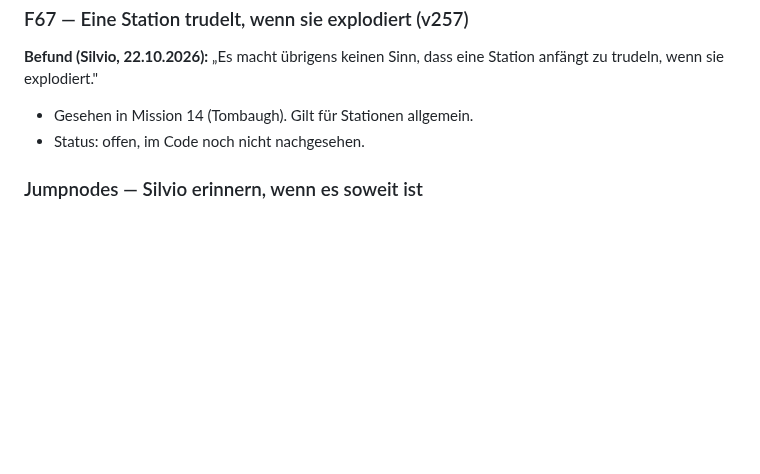
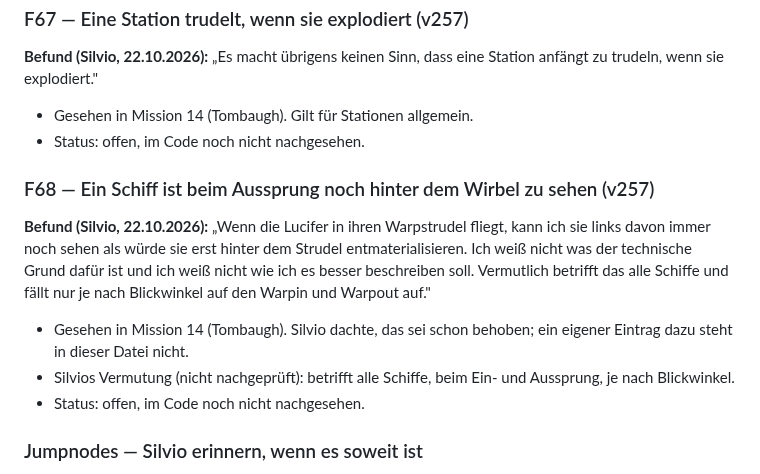
Before and after one commit to Belisarius7487/fs3, a Markdown page: OFFENE_FEHLER.md, the part around the change. GitHub-like rendering; blank space fills up the shorter version.

Commit message:
OFFENE_FEHLER: F68 ship still visible behind the vortex on jump out
Co-Authored-By: Claude Opus 5.5 <noreply@anthropic.com>
Claude-Session: https://claude.ai/code/session_01BviGugENnY9M9E9C9D4z3h

```diff
--- a/OFFENE_FEHLER.md
+++ b/OFFENE_FEHLER.md
@@ -2223,6 +2223,21 @@ Station anfängt zu trudeln, wenn sie explodiert."
 - Gesehen in Mission 14 (Tombaugh). Gilt für Stationen allgemein.
 - Status: offen, im Code noch nicht nachgesehen.
 
+### F68 — Ein Schiff ist beim Aussprung noch hinter dem Wirbel zu sehen (v257)
+
+**Befund (Silvio, 22.10.2026):** „Wenn die Lucifer in ihren Warpstrudel
+fliegt, kann ich sie links davon immer noch sehen als würde sie erst hinter
+dem Strudel entmaterialisieren. Ich weiß nicht was der technische Grund
+dafür ist und ich weiß nicht wie ich es besser beschreiben soll. Vermutlich
+betrifft das alle Schiffe und fällt nur je nach Blickwinkel auf den Warpin
+und Warpout auf."
+
+- Gesehen in Mission 14 (Tombaugh). Silvio dachte, das sei schon behoben;
+  ein eigener Eintrag dazu steht in dieser Datei nicht.
+- Silvios Vermutung (nicht nachgeprüft): betrifft alle Schiffe, beim Ein-
+  und Aussprung, je nach Blickwinkel.
+- Status: offen, im Code noch nicht nachgesehen.
+
 ### Jumpnodes — Silvio erinnern, wenn es soweit ist
 
 **Silvio, v237:** „Ich frage mich, ob wir die Freespace-typischen Jumpnodes
```
